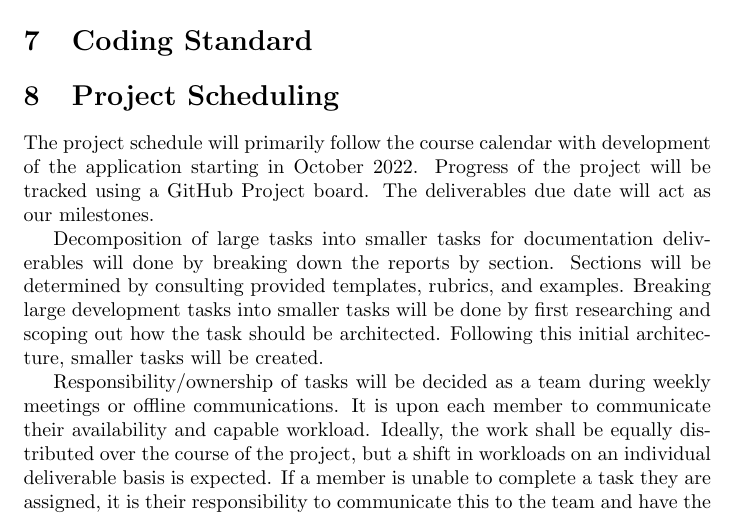
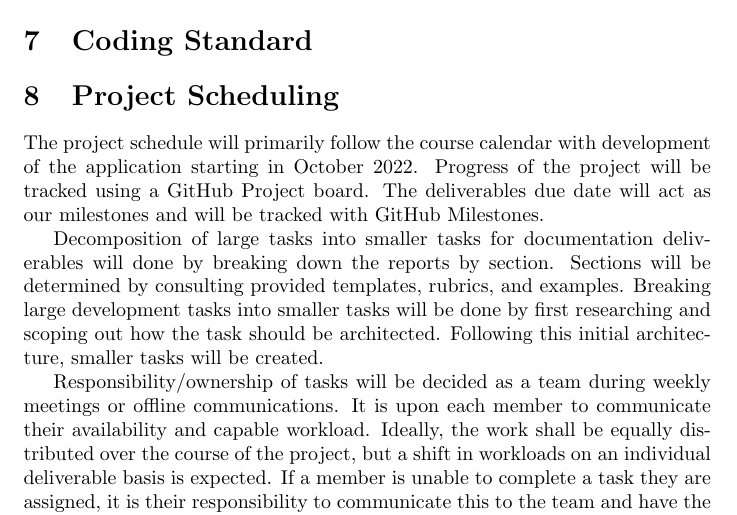
Before and after one commit to arkinmodi/project-sayyara, a LaTeX document (docs/DevelopmentPlan/DevelopmentPlan.tex): part of page 4 of 4, cut so that both start at the same text. Compiled offline with pdfLaTeX.

Commit message:
mention gh milestones in project scheduling

```diff
--- a/docs/DevelopmentPlan/DevelopmentPlan.tex
+++ b/docs/DevelopmentPlan/DevelopmentPlan.tex
@@ -147,7 +147,7 @@ you will be able to overcome this risk?
 
 The project schedule will primarily follow the course calendar with development of the application
 starting in October 2022. Progress of the project will be tracked using a GitHub Project board. The
-deliverables due date will act as our milestones.
+deliverables due date will act as our milestones and will be tracked with GitHub Milestones.
 
 Decomposition of large tasks into smaller tasks for documentation deliverables will done by breaking
 down the reports by section. Sections will be determined by consulting provided templates, rubrics,
```
